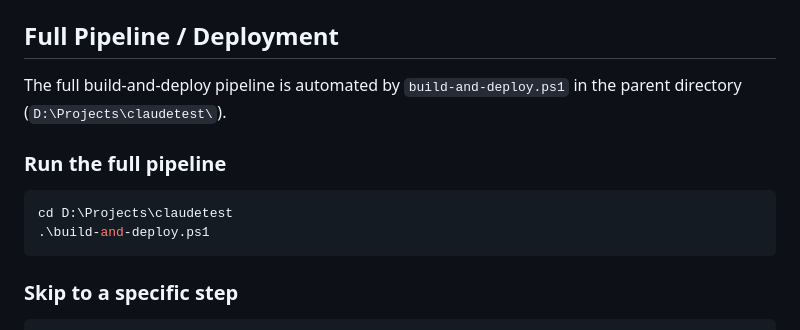
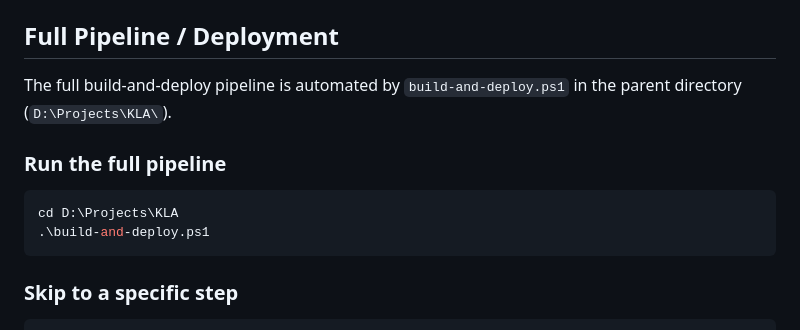
Before and after one commit to hoganlong/ArtWorkHTML, a Markdown page: README.md, the part around the change. Rendered like a GitHub page.

Commit message:
Docs: update stale D:\Projects\claudetest paths to D:\Projects\KLA

````diff
--- a/README.md
+++ b/README.md
@@ -114,11 +114,11 @@ Open `artwork_html/index.html` in a web browser to view the generated website.
 
 ## Full Pipeline / Deployment
 
-The full build-and-deploy pipeline is automated by `build-and-deploy.ps1` in the parent directory (`D:\Projects\claudetest\`).
+The full build-and-deploy pipeline is automated by `build-and-deploy.ps1` in the parent directory (`D:\Projects\KLA\`).
 
 ### Run the full pipeline
 ```powershell
-cd D:\Projects\claudetest
+cd D:\Projects\KLA
 .\build-and-deploy.ps1
 ```
 
````
